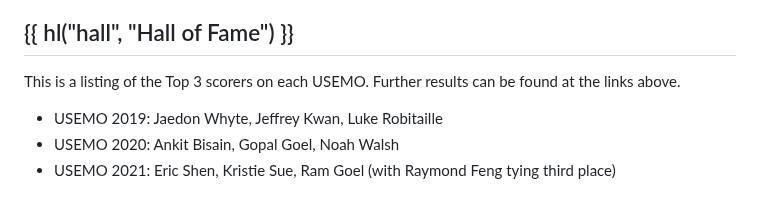
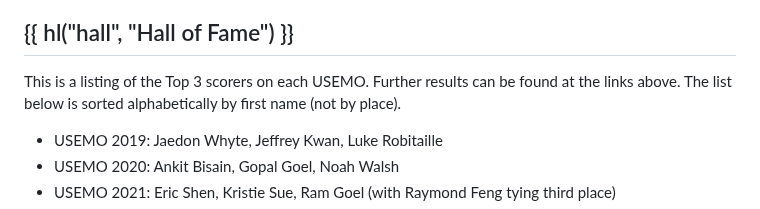
Before and after one commit to vEnhance/web.evanchen.cc, a Markdown page: input/usemo.md, the part around the change. GitHub-like rendering.

Commit message:
Clarify USEMO is sorted alphabetically

```diff
--- a/input/usemo.md
+++ b/input/usemo.md
@@ -75,6 +75,7 @@ You may use the email $\text{usemo}\texttt{@}\text{evanchen}{.}\text{cc}$.
 
 This is a listing of the Top 3 scorers on each USEMO.
 Further results can be found at the links above.
+The list below is sorted alphabetically by first name (not by place).
 
 - USEMO 2019: Jaedon Whyte, Jeffrey Kwan, Luke Robitaille
 - USEMO 2020: Ankit Bisain, Gopal Goel, Noah Walsh
```
